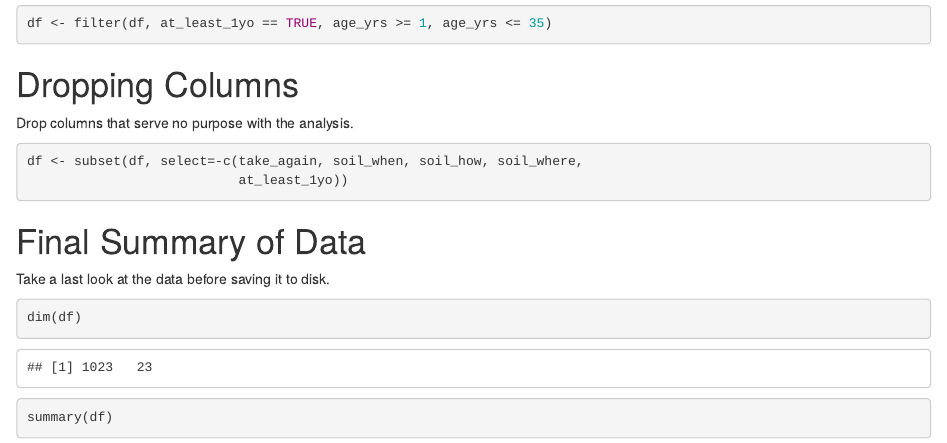
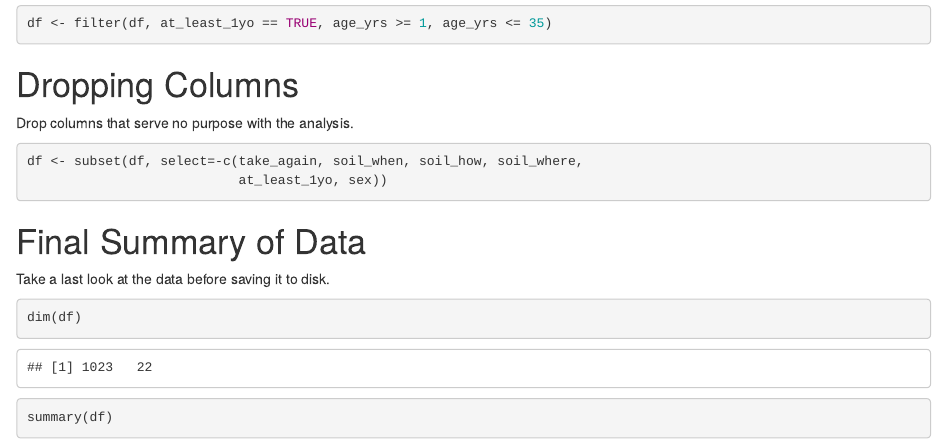
Before and after one commit to iandinwoodie/ccbs-study-1, an R Markdown document (src/0_tidy.Rmd): the page in a window 1100 px wide, from 6240 px down. Rendered offline with R 4.5, knitr and Pandoc, with nearby package versions.

Commit message:
Drop sex column in favor of maleness column.

````diff
--- a/src/0_tidy.Rmd
+++ b/src/0_tidy.Rmd
@@ -155,7 +155,7 @@ Drop columns that serve no purpose with the analysis.
 
 ```{r}
 df <- subset(df, select=-c(take_again, soil_when, soil_how, soil_where,
-                           at_least_1yo))
+                           at_least_1yo, sex))
 ```
 
 # Final Summary of Data
````
